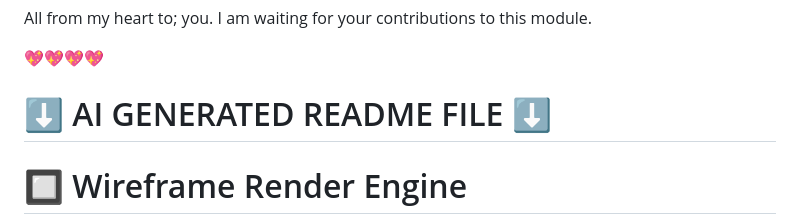
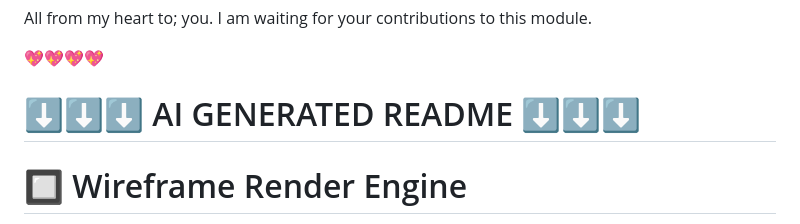
Before and after one commit to nihatsen/wireframe-engine, a Markdown page: README.md, the part around the change. Rendered like a GitHub page.

Commit message:
Update README title formatting

```diff
--- a/README.md
+++ b/README.md
@@ -40,7 +40,7 @@ I am waiting for your contributions to this module.
 
 
 
-# ⬇️ AI GENERATED README FILE ⬇️
+# ⬇️⬇️⬇️ AI GENERATED README ⬇️⬇️⬇️
 # 🔲 Wireframe Render Engine
 
 > System-wide GPU-accelerated wireframe rendering for Android — the darkest dark mode you've never seen.
```
